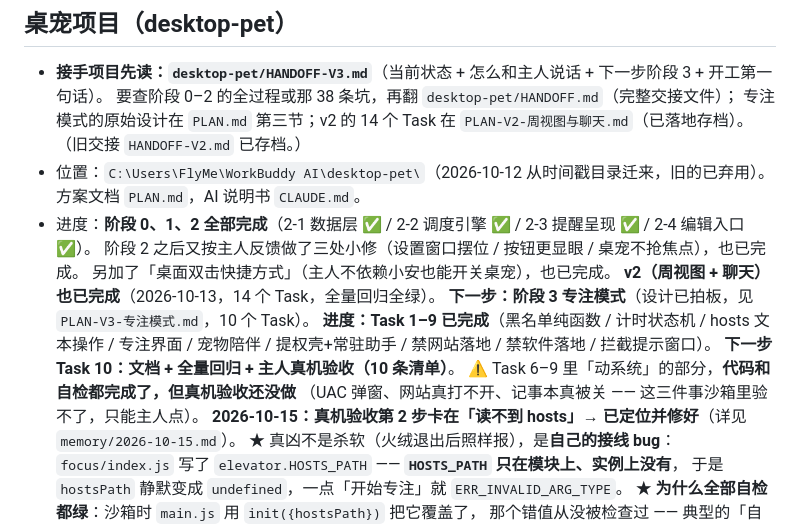
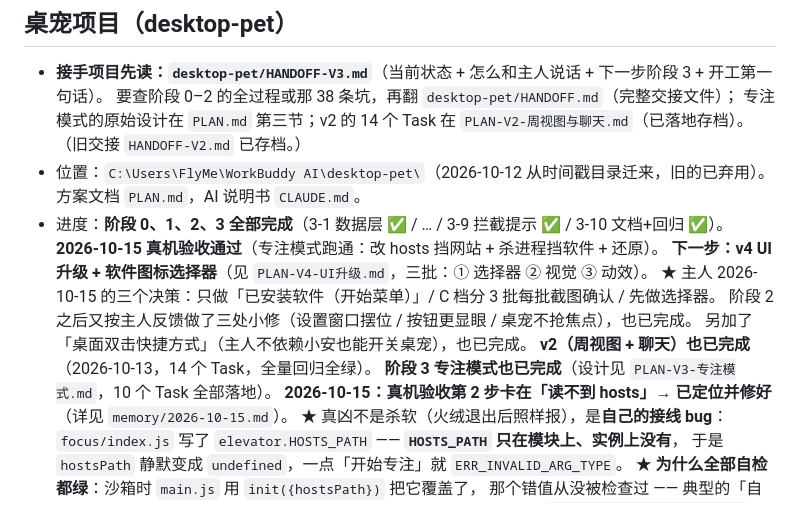
Before and after one commit to FlyMe2TheMoon-Luv/da-fei-yu, a Markdown page: .workbuddy-ai/memory/MEMORY.md, the part around the change. Drawn GitHub-style.

```diff
--- a/.workbuddy-ai/memory/MEMORY.md
+++ b/.workbuddy-ai/memory/MEMORY.md
@@ -6,16 +6,14 @@
   专注模式的原始设计在 `PLAN.md` 第三节；v2 的 14 个 Task 在 `PLAN-V2-周视图与聊天.md`（已落地存档）。
   （旧交接 `HANDOFF-V2.md` 已存档。）
 - 位置：`C:\Users\FlyMe\WorkBuddy AI\desktop-pet\`（2026-10-12 从时间戳目录迁来，旧的已弃用）。方案文档 `PLAN.md`，AI 说明书 `CLAUDE.md`。
-- 进度：**阶段 0、1、2 全部完成**（2-1 数据层 ✅ / 2-2 调度引擎 ✅ / 2-3 提醒呈现 ✅ / 2-4 编辑入口 ✅）。
+- 进度：**阶段 0、1、2、3 全部完成**（3-1 数据层 ✅ / … / 3-9 拦截提示 ✅ / 3-10 文档+回归 ✅）。
+  **2026-10-15 真机验收通过**（专注模式跑通：改 hosts 挡网站 + 杀进程挡软件 + 还原）。
+  **下一步：v4 UI 升级 + 软件图标选择器**（见 `PLAN-V4-UI升级.md`，三批：① 选择器 ② 视觉 ③ 动效）。
+  ★ 主人 2026-10-15 的三个决策：只做「已安装软件（开始菜单）」/ C 档分 3 批每批截图确认 / 先做选择器。
   阶段 2 之后又按主人反馈做了三处小修（设置窗口摆位 / 按钮更显眼 / 桌宠不抢焦点），也已完成。
   另加了「桌面双击快捷方式」（主人不依赖小安也能开关桌宠），也已完成。
   **v2（周视图 + 聊天）也已完成**（2026-10-13，14 个 Task，全量回归全绿）。
-  **下一步：阶段 3 专注模式**（设计已拍板，见 `PLAN-V3-专注模式.md`，10 个 Task）。
-  **进度：Task 1–9 已完成**（黑名单纯函数 / 计时状态机 / hosts 文本操作 / 专注界面 /
-  宠物陪伴 / 提权壳+常驻助手 / 禁网站落地 / 禁软件落地 / 拦截提示窗口）。
-  **下一步 Task 10：文档 + 全量回归 + 主人真机验收（10 条清单）**。
-  ⚠ Task 6–9 里「动系统」的部分，**代码和自检都完成了，但真机验收还没做**
-  （UAC 弹窗、网站真打不开、记事本真被关 —— 这三件事沙箱里验不了，只能主人点）。
+  **阶段 3 专注模式也已完成**（设计见 `PLAN-V3-专注模式.md`，10 个 Task 全部落地）。
   **2026-10-15：真机验收第 2 步卡在「读不到 hosts」→ 已定位并修好**（详见 `memory/2026-10-15.md`）。
   ★ 真凶不是杀软（火绒退出后照样报），是**自己的接线 bug**：
   `focus/index.js` 写了 `elevator.HOSTS_PATH` —— **`HOSTS_PATH` 只在模块上、实例上没有**，
```
Also changed, not shown: .workbuddy-ai/memory/2026-10-15.md (+59 -0 lines), PLAN-V4-UI升级.md (added, +202 -0 lines).
